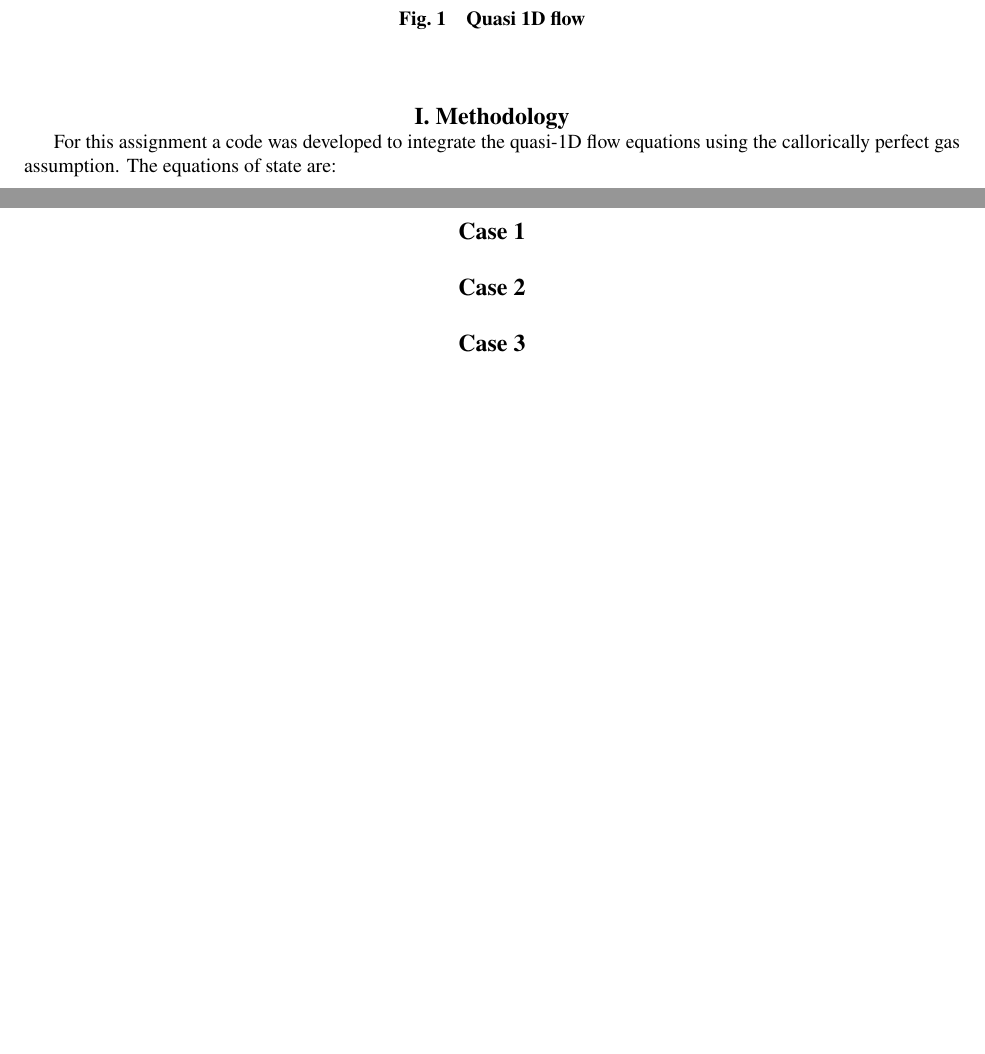
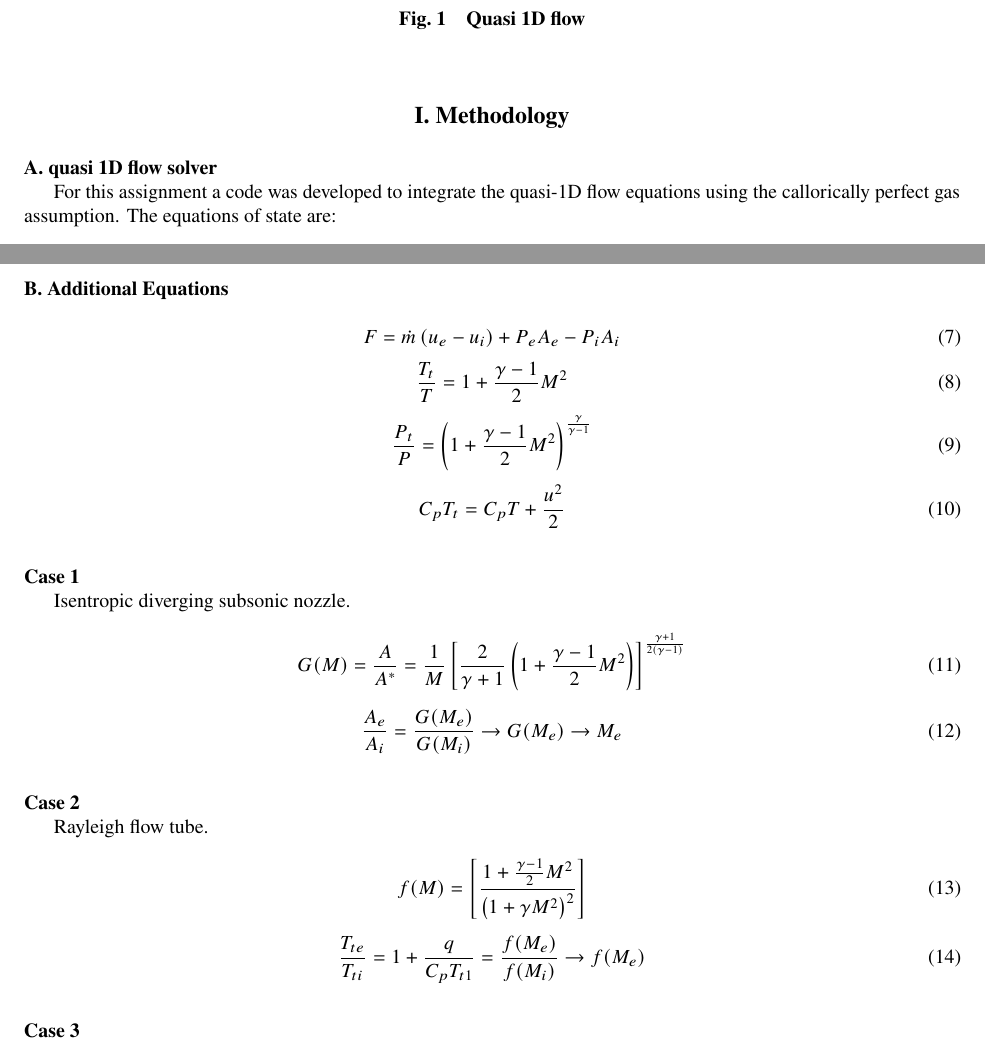
Before and after one commit to RileyKyle/Prop_2_Assignments, a LaTeX paper (midterm/aiaa_latex/main.tex): two parts of pages 2 and 3 of 3, joined at a grey line, cut so that both start at the same text, the shorter picture padded with empty space. Compiled offline with pdfLaTeX.

Commit message:
report updates

```diff
--- a/midterm/aiaa_latex/main.tex
+++ b/midterm/aiaa_latex/main.tex
@@ -28,7 +28,7 @@
 
 \section{Methodology}
 
-
+\subsection{quasi 1D flow solver}
 For this assignment a code was developed to integrate the quasi-1D flow equations using the callorically perfect gas assumption.
 The equations of state are:
 
@@ -87,14 +87,55 @@ Using this methodology, calculating the fluid dynamics through a stream tube usi
 As shown in the results, it is able to do this while only having small numerical differences with the analytical solution.
 \pagebreak
 
-\section*{Case 1}
+\subsection{Additional Equations}
+
+\begin{equation}
+    F = \dot{m} \left(u_e - u_i\right)+ P_e A_e - P_i A_i
+\end{equation}
+\begin{equation}
+    \frac{T_t}{T} = 1 + \frac{\gamma-1}{2} M^2
+\end{equation}
+\begin{equation}
+    \frac{P_t}{P} = \left(1 + \frac{\gamma-1}{2} M^2\right)^{\frac{\gamma}{\gamma-1}}
+\end{equation}
+\begin{equation}
+    C_p T_t = C_p T + \frac{u^2}{2}
+\end{equation}
+
+\subsection*{Case 1}
+
+Isentropic diverging subsonic nozzle.
 
 
-\section*{Case 2}
+\begin{equation}
+    G(M)=
+    \frac{A}{A^*}=
+    \frac{1}{M} \left[\frac{2}{\gamma+1} \left(1+\frac{\gamma-1}{2} M^2 \right)\right]^{\frac{\gamma+1}{2(\gamma-1)}}
+\end{equation}
+
+\begin{equation}
+    \frac{A_e}{A_i} = \frac{G(M_e)}{G(M_i)} \rightarrow G(M_e) \rightarrow M_e
+\end{equation}
 
 
 
-\section*{Case 3}
+\subsection*{Case 2}
+Rayleigh flow tube.
+
+\begin{equation}
+    f(M) = \left[
+    \frac{1+\frac{\gamma-1}{2} M^2}{\left(1+\gamma M^2\right)^2}
+    \right]
+\end{equation}
+
+\begin{equation}
+    \frac{T_{te}}{T_{ti}} =
+    1 + \frac{q}{C_p T_{t1}} =
+    \frac{f(M_e)}{f(M_i)} \rightarrow f(M_e)
+\end{equation}
+
+
+\subsection*{Case 3}
 
 
 
```
Also changed, not shown: midterm/aiaa_latex/main.pdf, midterm/aiaa_latex/main.tex (9 more changed lines), 10 other files.
